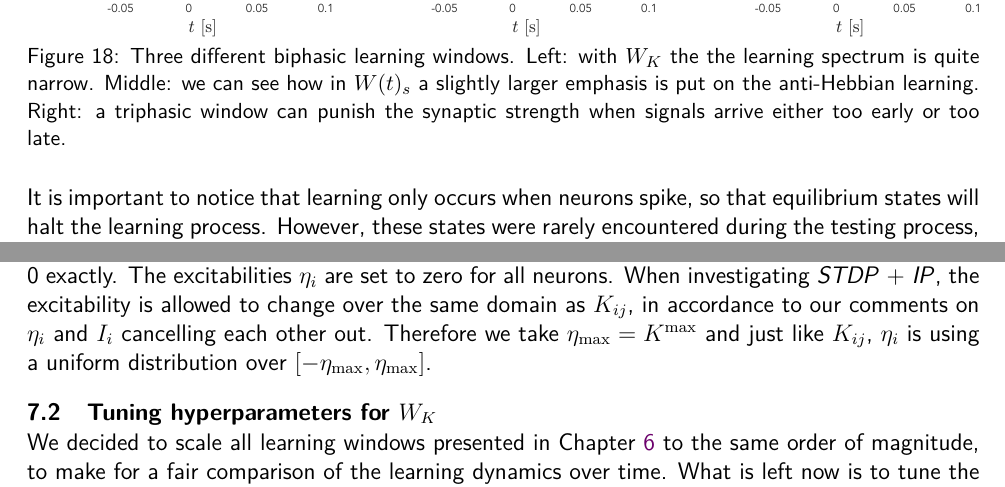
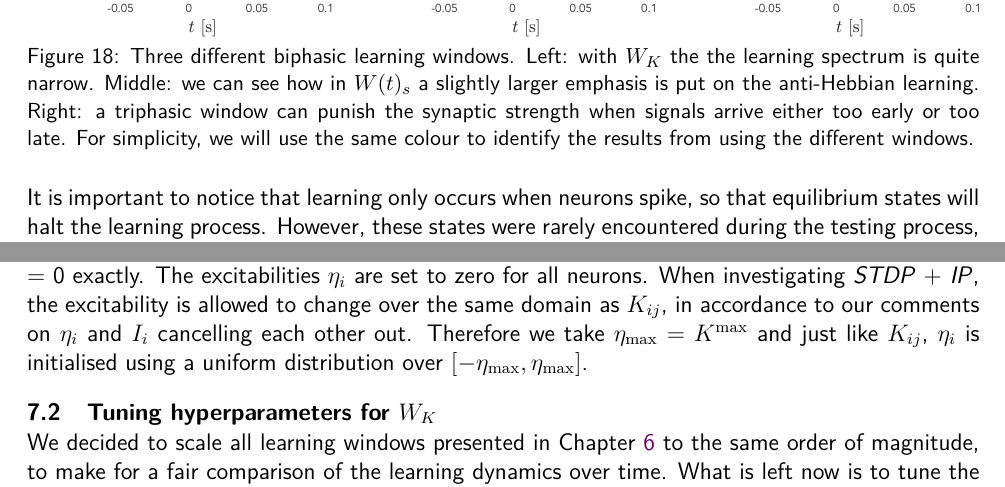
Before and after one commit to simonaertssen/AdaptiveNeuronalNetworks, a LaTeX document (Writing/main.tex, which reads Writing/Mainmatter/Emerging Network Topologies.tex, Writing/Mainmatter/Hebbian Learning and Plasticity.tex): two parts of pages 33 and 35 of 47, joined at a grey line, cut so that both start at the same text. Compiled offline with pdfLaTeX.

Commit message:
Added comment on the window colour

```diff
--- a/Writing/Mainmatter/Emerging Network Topologies.tex
+++ b/Writing/Mainmatter/Emerging Network Topologies.tex
@@ -11,7 +11,7 @@ As we saw in Chapter \ref{sec:MFRs}, the typical ranges for the coupling strengt
 When using the Song method \eqref{eq:SongSTDPFormulation} we will constrain $-K^{\rm max} \leq K_{ij} \leq K^{\rm max}$ to allow neurons to both exhibit exitatory and inhibitory behaviour. When testing different values of $K^{\rm max}$ no significant difference was observed in the results, except the time of reaching convergence of $\kmean$. To optimally compare the two methods we will use $K^{\rm max}$ = 100. $K_{ij}$ is initialised using a uniform distribution over $[-K^{\rm max}, K^{\rm max}]$, as to minimise influence of the initial distribution on the resulting topology.\\
 
 The networks we will study consist of 100 Theta neurons, as the computational task of numerically solving the learning equations until convergence is a heavy one. Larger networks are more difficult to simulate, but smaller networks might be more susceptible to the stochastic behaviour of a few neurons. The networks will be initialised with $\theta_i$ equidistantly distributed over $\T$, so that $| Z(0) |$ = 0 exactly. The excitabilities $\eta_i$ are set to zero for all neurons.
-When investigating \STDP + \IP, the excitability is allowed to change over the same domain as $K_{ij}$, in accordance to our comments on $\eta_i$ and $I_i$ cancelling each other out. Therefore we take $\eta_{\max} = K^{\rm max}$ and just like $K_{ij}$, $\eta_i$ is using a uniform distribution over $[-\eta_{\max}, \eta_{\max}]$.
+When investigating \STDP + \IP, the excitability is allowed to change over the same domain as $K_{ij}$, in accordance to our comments on $\eta_i$ and $I_i$ cancelling each other out. Therefore we take $\eta_{\max} = K^{\rm max}$ and just like $K_{ij}$, $\eta_i$ is initialised using a uniform distribution over $[-\eta_{\max}, \eta_{\max}]$.
 
 
 \subsection{Tuning hyperparameters for \texorpdfstring{$W_K$}{TEXT}}
--- a/Writing/Mainmatter/Hebbian Learning and Plasticity.tex
+++ b/Writing/Mainmatter/Hebbian Learning and Plasticity.tex
@@ -101,7 +101,7 @@ When comparing the qualities of the different learning windows presented here, o
 \begin{figure}[H]
 \centering
 \includegraphics[width = \textwidth]{../Figures/Learning/LearningWindows.pdf}
-\caption{Three different biphasic learning windows. Left: with $W_K$ the the learning spectrum is quite narrow. Middle: we can see how in $W(t)_s$ a slightly larger emphasis is put on the anti-Hebbian learning. Right: a triphasic window can punish the synaptic strength when signals arrive either too early or too late.}
+\caption{Three different biphasic learning windows. Left: with $W_K$ the the learning spectrum is quite narrow. Middle: we can see how in $W(t)_s$ a slightly larger emphasis is put on the anti-Hebbian learning. Right: a triphasic window can punish the synaptic strength when signals arrive either too early or too late. For simplicity, we will use the same colour to identify the results from using the different windows.}
 \label{fig:LearningWindows}
 \end{figure}
 
```
